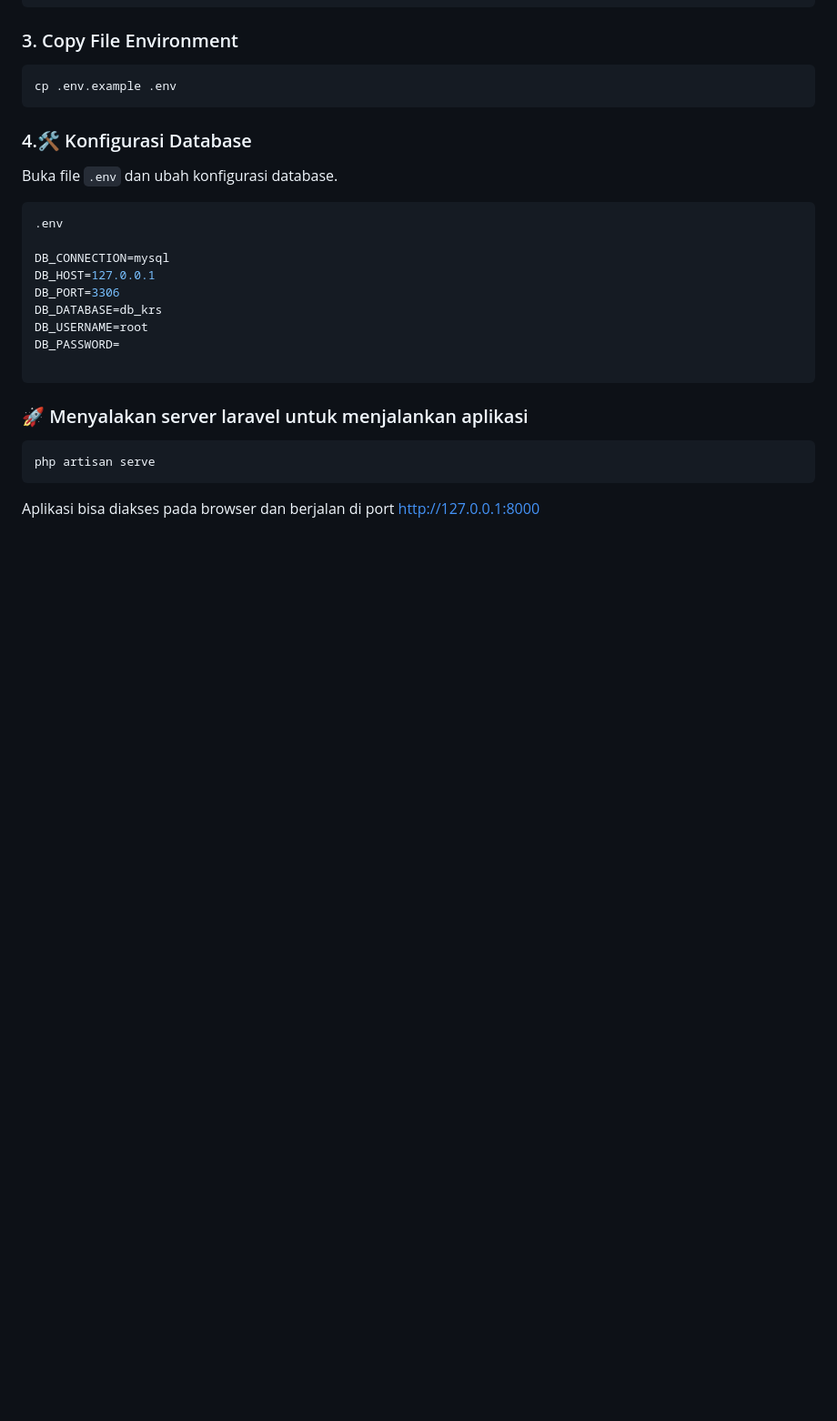
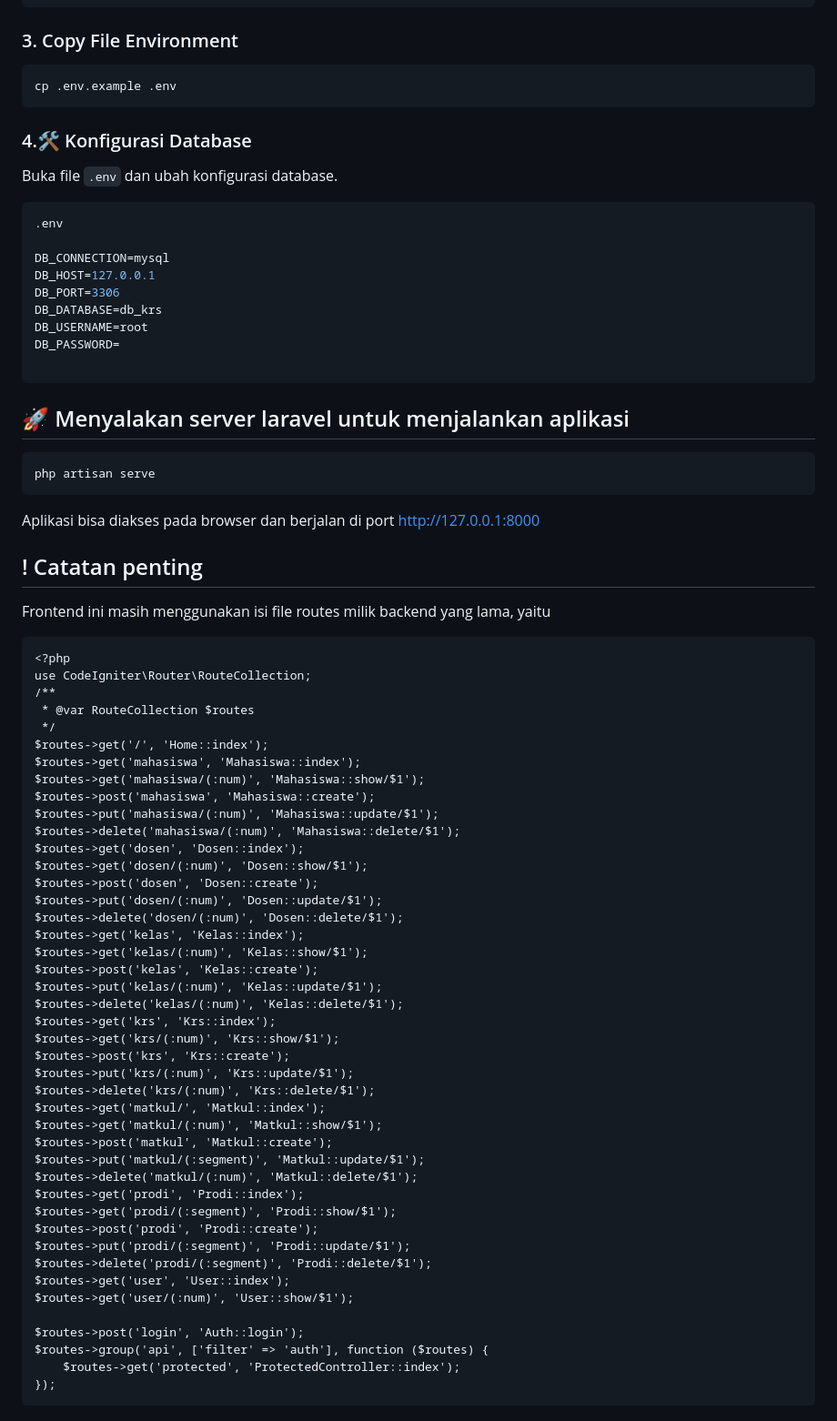
Before and after one commit to deviarynn/PBF-frontendSIKRS, a Markdown page: README.md, the part around the change printed below. Shown: that part at 91% size. Drawn GitHub-style; blank space fills up the shorter version.

Commit message:
New Readme

````diff
--- a/README.md
+++ b/README.md
@@ -94,11 +89,58 @@ DB_USERNAME=root
 DB_PASSWORD=
 
 ```
-
-### 🚀 Menyalakan server laravel untuk menjalankan aplikasi
+## 🚀 Menyalakan server laravel untuk menjalankan aplikasi
 
 ```bash
 php artisan serve
 ```
 
 Aplikasi bisa diakses pada browser dan berjalan di port http://127.0.0.1:8000
+
+## ! Catatan penting
+Frontend ini masih menggunakan isi file routes milik backend yang lama, yaitu
+```App/Config/Routes
+<?php
+use CodeIgniter\Router\RouteCollection;
+/**
+ * @var RouteCollection $routes
+ */
+$routes->get('/', 'Home::index');
+$routes->get('mahasiswa', 'Mahasiswa::index');
+$routes->get('mahasiswa/(:num)', 'Mahasiswa::show/$1');
+$routes->post('mahasiswa', 'Mahasiswa::create');
+$routes->put('mahasiswa/(:num)', 'Mahasiswa::update/$1');
+$routes->delete('mahasiswa/(:num)', 'Mahasiswa::delete/$1');
+$routes->get('dosen', 'Dosen::index');
+$routes->get('dosen/(:num)', 'Dosen::show/$1');
+$routes->post('dosen', 'Dosen::create');
+$routes->put('dosen/(:num)', 'Dosen::update/$1');
+$routes->delete('dosen/(:num)', 'Dosen::delete/$1');
+$routes->get('kelas', 'Kelas::index');
+$routes->get('kelas/(:num)', 'Kelas::show/$1');
+$routes->post('kelas', 'Kelas::create');
+$routes->put('kelas/(:num)', 'Kelas::update/$1');
+$routes->delete('kelas/(:num)', 'Kelas::delete/$1');
+$routes->get('krs', 'Krs::index');
+$routes->get('krs/(:num)', 'Krs::show/$1');
+$routes->post('krs', 'Krs::create');
+$routes->put('krs/(:num)', 'Krs::update/$1');
+$routes->delete('krs/(:num)', 'Krs::delete/$1');
+$routes->get('matkul/', 'Matkul::index');
+$routes->get('matkul/(:num)', 'Matkul::show/$1');
+$routes->post('matkul', 'Matkul::create');
+$routes->put('matkul/(:segment)', 'Matkul::update/$1');
+$routes->delete('matkul/(:num)', 'Matkul::delete/$1');
+$routes->get('prodi', 'Prodi::index');
+$routes->get('prodi/(:segment)', 'Prodi::show/$1');
+$routes->post('prodi', 'Prodi::create');
+$routes->put('prodi/(:segment)', 'Prodi::update/$1');
+$routes->delete('prodi/(:segment)', 'Prodi::delete/$1');
+$routes->get('user', 'User::index');
+$routes->get('user/(:num)', 'User::show/$1');
+
+$routes->post('login', 'Auth::login');
+$routes->group('api', ['filter' => 'auth'], function ($routes) {
+    $routes->get('protected', 'ProtectedController::index');
+});
+```
````
Also changed, not shown: other parts of README.md (+4 -9 lines).
